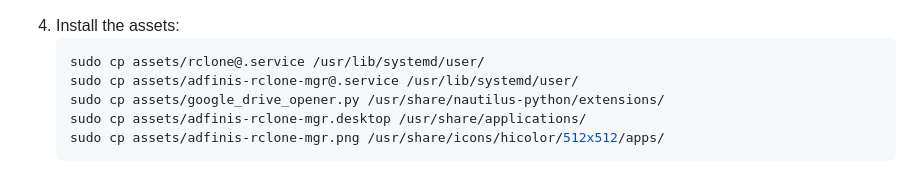
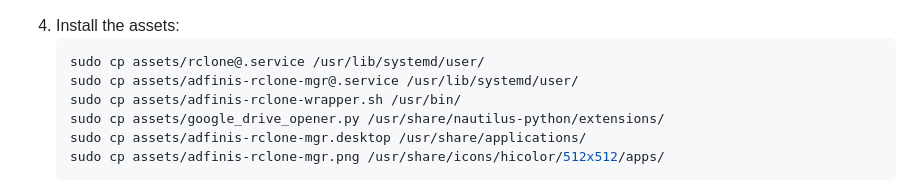
Before and after one commit to adfinis/adfinis-rclone-mgr, a Markdown page: README.md, the part around the change. GitHub-like rendering.

Commit message:
docs: update manual install instructions

````diff
--- a/README.md
+++ b/README.md
@@ -49,6 +49,7 @@ This repository provides a streamlined way to mount Google Drive using Rclone, t
    ```bash
    sudo cp assets/rclone@.service /usr/lib/systemd/user/
    sudo cp assets/adfinis-rclone-mgr@.service /usr/lib/systemd/user/
+   sudo cp assets/adfinis-rclone-wrapper.sh /usr/bin/
    sudo cp assets/google_drive_opener.py /usr/share/nautilus-python/extensions/
    sudo cp assets/adfinis-rclone-mgr.desktop /usr/share/applications/
    sudo cp assets/adfinis-rclone-mgr.png /usr/share/icons/hicolor/512x512/apps/
````
